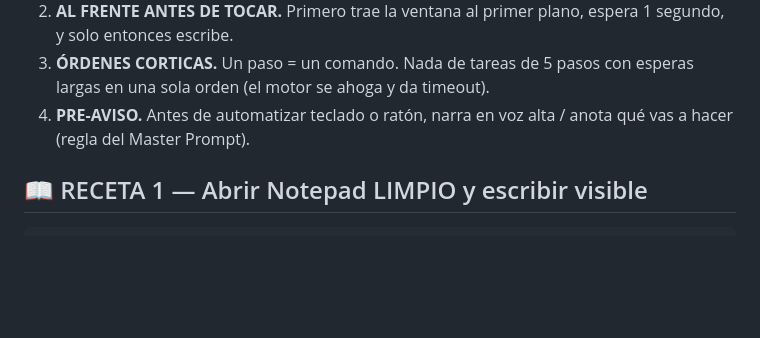
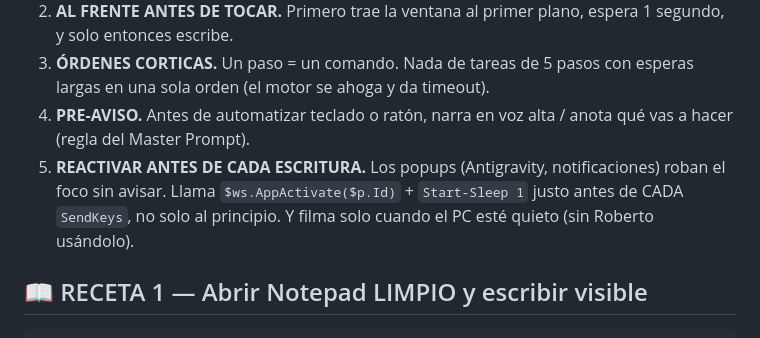
Before and after one commit to tahamuzza-ship-it/agy-ide, a Markdown page: docs/RECETAS_PRIMER_PLANO.md, the part around the change. Drawn GitHub-style; blank space fills up the shorter version.

Commit message:
Regla 5: reactivar antes de cada SendKeys (popups roban foco)

```diff
--- a/docs/RECETAS_PRIMER_PLANO.md
+++ b/docs/RECETAS_PRIMER_PLANO.md
@@ -9,6 +9,7 @@
 2. **AL FRENTE ANTES DE TOCAR.** Primero trae la ventana al primer plano, espera 1 segundo, y solo entonces escribe.
 3. **ÓRDENES CORTICAS.** Un paso = un comando. Nada de tareas de 5 pasos con esperas largas en una sola orden (el motor se ahoga y da timeout).
 4. **PRE-AVISO.** Antes de automatizar teclado o ratón, narra en voz alta / anota qué vas a hacer (regla del Master Prompt).
+5. **REACTIVAR ANTES DE CADA ESCRITURA.** Los popups (Antigravity, notificaciones) roban el foco sin avisar. Llama `$ws.AppActivate($p.Id)` + `Start-Sleep 1` justo antes de CADA `SendKeys`, no solo al principio. Y filma solo cuando el PC esté quieto (sin Roberto usándolo).
 
 ## 📖 RECETA 1 — Abrir Notepad LIMPIO y escribir visible
 
```
